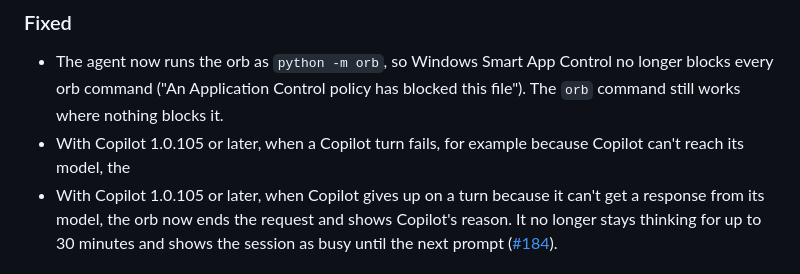
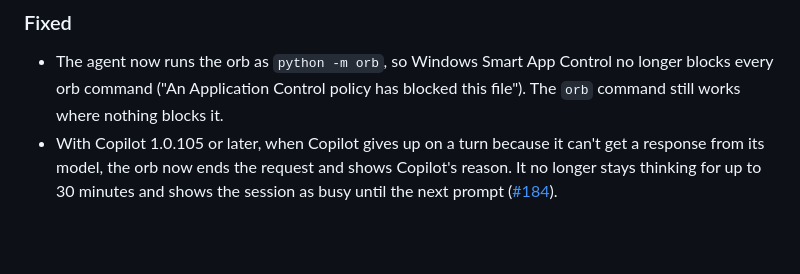
Before and after one commit to NerdoBaggins/agent-orb, a Markdown page: CHANGELOG.md, the part around the change. GitHub-like rendering; blank space fills up the shorter version.

Commit message:
Drop a changelog line the rebase left behind
- Remove the half of the old #184 entry left in CHANGELOG.md by the
  rebase onto main

Resolving the rebase conflict kept the first line of the superseded
wording beside the new entry.

```diff
--- a/CHANGELOG.md
+++ b/CHANGELOG.md
@@ -18,7 +18,6 @@ that has one adds it under Unreleased.
 - The agent now runs the orb as `python -m orb`, so Windows Smart App Control no longer blocks every orb
   command ("An Application Control policy has blocked this file"). The `orb` command still works where nothing
   blocks it.
-- With Copilot 1.0.105 or later, when a Copilot turn fails, for example because Copilot can't reach its model, the
 - With Copilot 1.0.105 or later, when Copilot gives up on a turn because it can't get a response from its model, the
   orb now ends the request and shows Copilot's reason. It no longer stays thinking for up to 30 minutes and shows the
   session as busy until the next prompt ([#184](https://github.com/NerdoBaggins/agent-orb/issues/184)).
```
